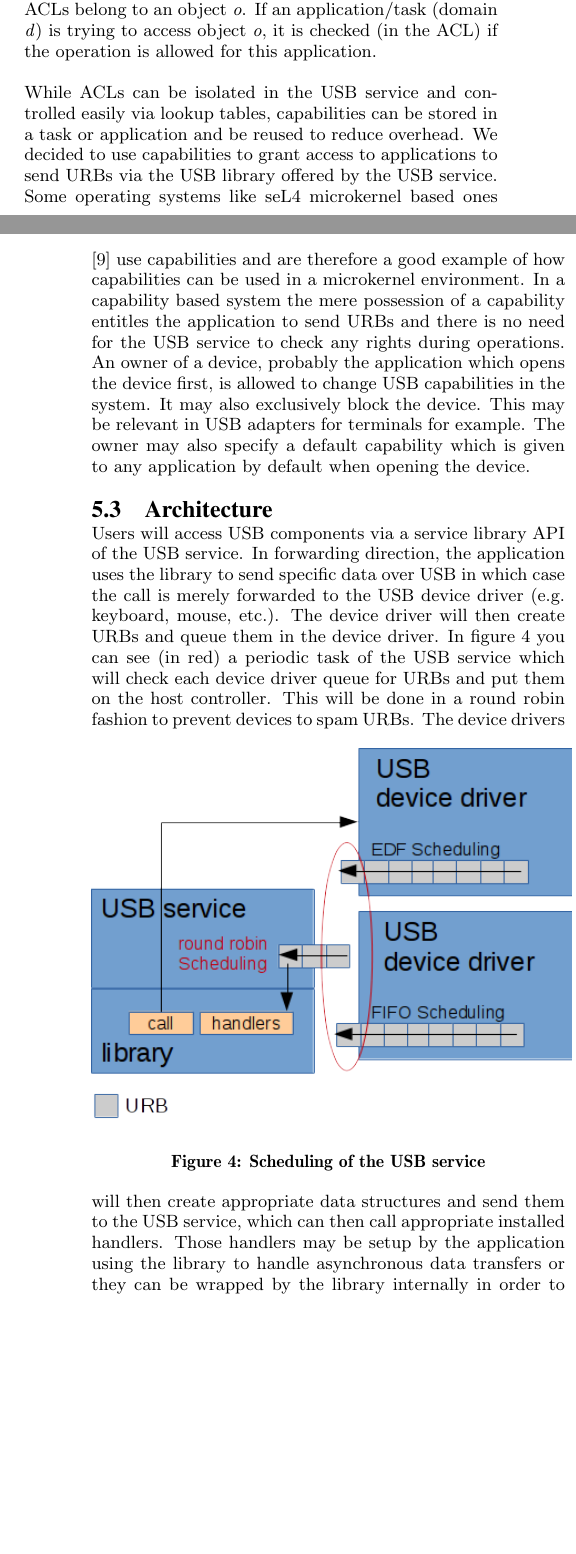
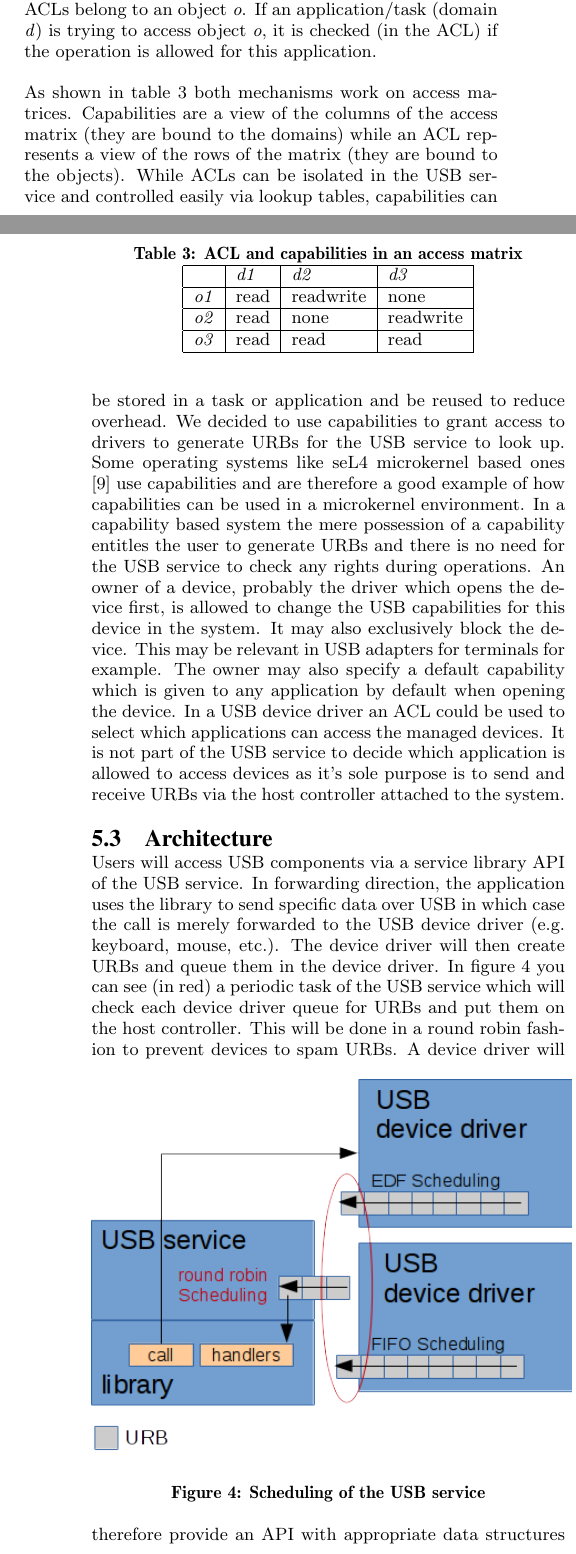
Before and after one commit to Codingboy/AOSPaper, a LaTeX paper (sigproc-sp.tex): two parts of the columns of pages 4 and 5 of 6, joined at a grey line, cut so that both start at the same text, the shorter picture padded with empty space. Compiled offline with pdfLaTeX.

Commit message:
new architecture pic and design text

```diff
--- a/sigproc-sp.tex
+++ b/sigproc-sp.tex
@@ -501,22 +502,42 @@ In contrast, ACLs belong to an object \emph{o}.
 If an application/task (domain \emph{d}) is trying to access object \emph{o}, it is checked
 (in the ACL) if the operation is allowed for this application.
 
+\begin{table}
+\centering
+\caption{ACL and capabilities in an access matrix}
+\label{tab:acmatrix}
+\begin{tabular}{|l|l|l|l|} \hline
+          & \emph{d1} & \emph{d2} & \emph{d3} \\ \hline
+\emph{o1} & read & readwrite & none \\ \hline
+\emph{o2} & read & none & readwrite \\ \hline
+\emph{o3} & read & read & read \\ \hline
+\end{tabular}
+\end{table}
+
+As shown in table \ref{tab:acmatrix} both mechanisms work on access matrices.
+Capabilities are a view of the columns of the access matrix (they are bound to the domains) while
+an ACL represents a view of the rows of the matrix (they are bound to the objects).
 While ACLs can be isolated in the USB service and controlled easily via lookup tables,
 capabilities can be stored in a task or application and be reused to reduce overhead.
-We decided to use capabilities to grant access to applications to send URBs
-via the USB library offered by the USB service.
+We decided to use capabilities to grant access to drivers to generate URBs for the USB service
+to look up.
 Some operating systems like seL4 microkernel based ones \cite{sel4} use capabilities
 and are therefore a good example of how capabilities can be used in a microkernel
 environment.
 In a capability based system the mere possession of a capability entitles
-the application to send URBs and there is no need for the USB service to
+the user to generate URBs and there is no need for the USB service to
 check any rights during operations.
-An owner of a device, probably the application which opens the device first,
-is allowed to change USB capabilities in the system.
+An owner of a device, probably the driver which opens the device first,
+is allowed to change the USB capabilities for this device in the system.
 It may also exclusively block the device.
 This may be relevant in USB adapters for terminals for example.
 The owner may also specify a default capability which is given to any
 application by default when opening the device.
+In a USB device driver an ACL could be used to select which applications can access the managed
+devices.
+It is not part of the USB service to decide which application is allowed to access
+devices as it's sole purpose is to send and receive URBs via the host controller attached
+to the system.
 
 \subsection{Architecture}
 Users will access USB components via a service library API of the USB service.
@@ -533,9 +554,4 @@ This will be done in a round robin fashion to prevent devices to spam URBs.
 \caption{Scheduling of the USB service}
 \label{fig:usbsched}
 \end{figure}
-The device drivers will then create appropriate data structures and send them
-to the USB service, which can then call appropriate installed handlers.
-Those handlers may be setup by the application using the library to handle
-asynchronous data transfers or they can be wrapped by the library internally
-in order to simulate synchronous calls.
-To allow different device drivers, an API has to be provided which must be implemented
+A device driver will therefore provide an API with appropriate data structures
@@ -543 +569,8 @@ by device drivers so that the service can send/receive URBs to/from the queue.
 
+\begin{figure}[!h]
+\centering
+\includegraphics[width=0.5\textwidth]{usbarch.png}
+\caption{Architecture of the USB in microkernels design}
+\label{fig:usbarch}
+\end{figure}
+Figure \ref{fig:usbarch} shows an overview of all components for this design
```
Also changed, not shown: usbarch.png (added), sigproc-sp.tex (39 more changed lines).
